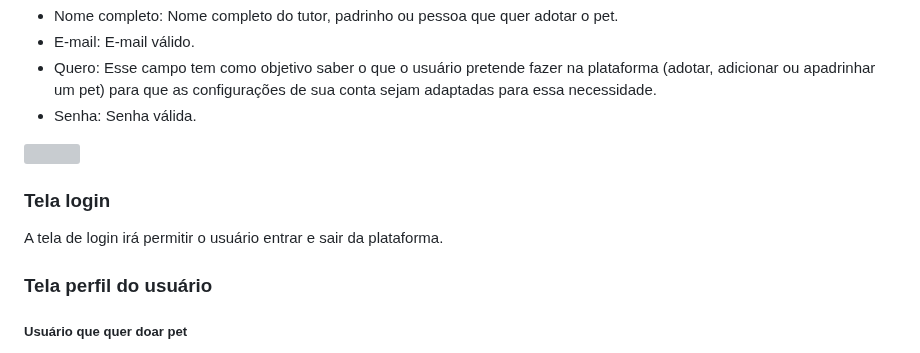
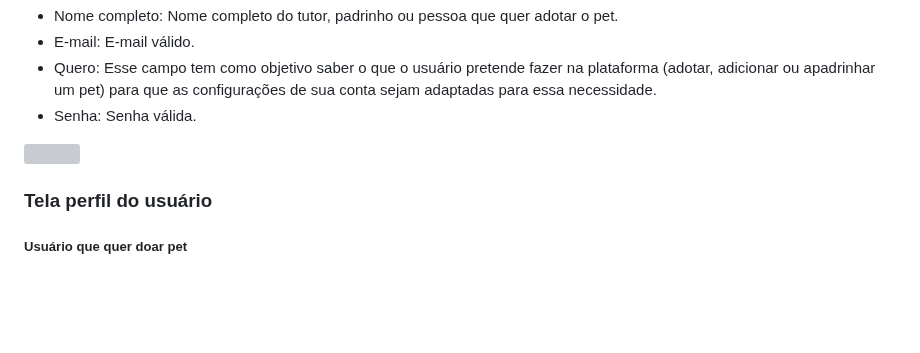
Before and after one commit to ICEI-PUC-Minas-PMV-ADS/pmv-ads-2023-1-e1-proj-web-t16-Time5-AdocaoPets, a Markdown page: docs/04-Projeto de Interface.md, the part around the change. GitHub-like rendering; blank space fills up the shorter version; grey boxes are pictures that could not be loaded.

```diff
--- a/docs/04-Projeto de Interface.md
+++ b/docs/04-Projeto de Interface.md
@@ -34,10 +34,6 @@ Essa tela contêm os seguintes campos:
 
 <img src="https://user-images.githubusercontent.com/104398945/236341800-40302c1b-9554-4d3f-9920-d77cda12b6a0.png">
 
-### Tela login
-
-A tela de login irá permitir o usuário entrar e sair da plataforma.
-
 ### Tela perfil do usuário
 
 ##### Usuário que quer doar pet
```
